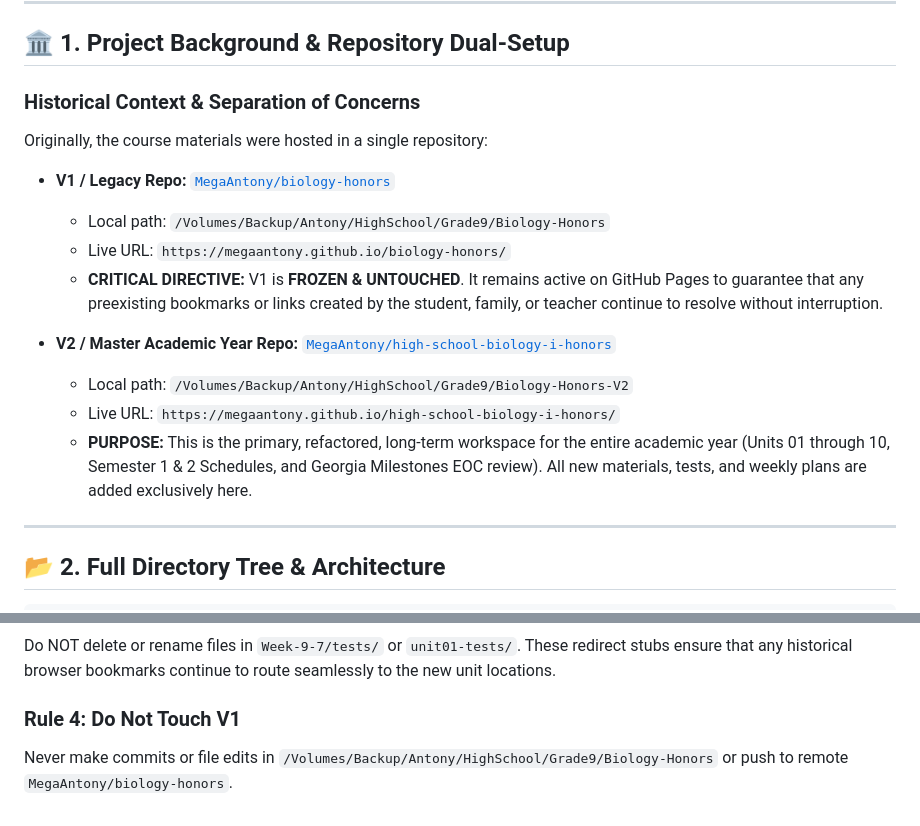
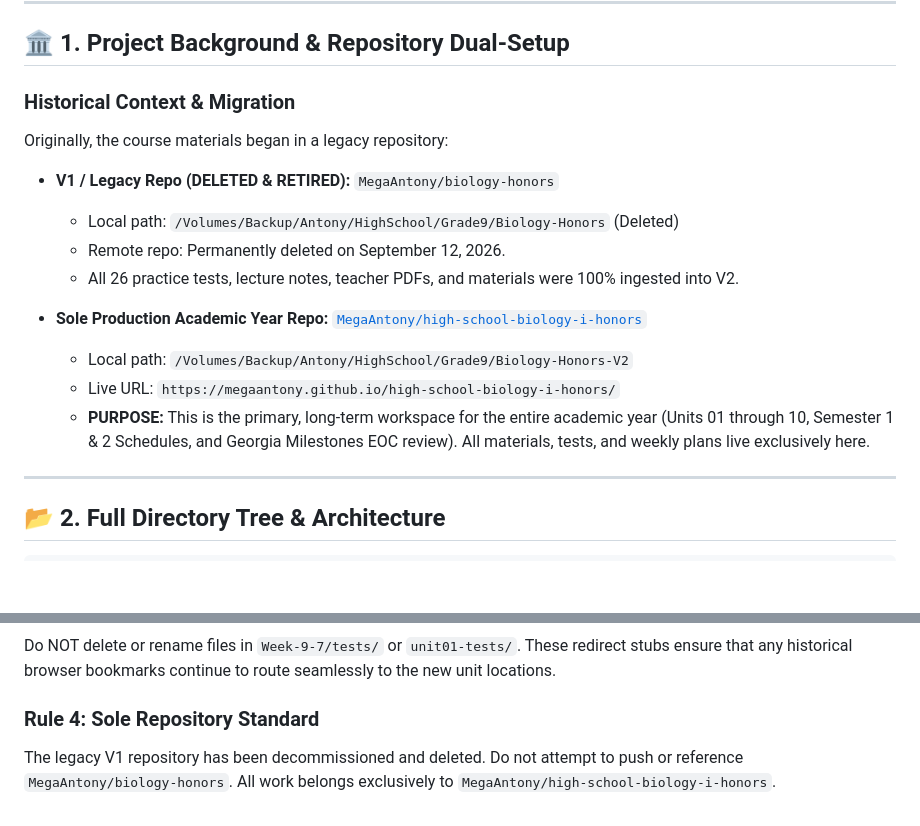
Before and after one commit to MegaAntony/high-school-biology-i-honors, a Markdown page: AGENT.md, 2 parts joined by grey strips. GitHub-like rendering; blank space fills up the shorter version.

Commit message:
docs: document retirement and deletion of legacy biology-honors v1 repo

```diff
--- a/AGENT.md
+++ b/AGENT.md
@@ -12,17 +12,17 @@
 
 ## 🏛️ 1. Project Background & Repository Dual-Setup
 
-### Historical Context & Separation of Concerns
-Originally, the course materials were hosted in a single repository:
-* **V1 / Legacy Repo:** [`MegaAntony/biology-honors`](https://github.com/MegaAntony/biology-honors)
-  * Local path: `/Volumes/Backup/Antony/HighSchool/Grade9/Biology-Honors`
-  * Live URL: `https://megaantony.github.io/biology-honors/`
-  * **CRITICAL DIRECTIVE:** V1 is **FROZEN & UNTOUCHED**. It remains active on GitHub Pages to guarantee that any preexisting bookmarks or links created by the student, family, or teacher continue to resolve without interruption.
+### Historical Context & Migration
+Originally, the course materials began in a legacy repository:
+* **V1 / Legacy Repo (DELETED & RETIRED):** `MegaAntony/biology-honors`
+  * Local path: `/Volumes/Backup/Antony/HighSchool/Grade9/Biology-Honors` (Deleted)
+  * Remote repo: Permanently deleted on September 12, 2026.
+  * All 26 practice tests, lecture notes, teacher PDFs, and materials were 100% ingested into V2.
 
-* **V2 / Master Academic Year Repo:** [`MegaAntony/high-school-biology-i-honors`](https://github.com/MegaAntony/high-school-biology-i-honors)
+* **Sole Production Academic Year Repo:** [`MegaAntony/high-school-biology-i-honors`](https://github.com/MegaAntony/high-school-biology-i-honors)
   * Local path: `/Volumes/Backup/Antony/HighSchool/Grade9/Biology-Honors-V2`
   * Live URL: `https://megaantony.github.io/high-school-biology-i-honors/`
-  * **PURPOSE:** This is the primary, refactored, long-term workspace for the entire academic year (Units 01 through 10, Semester 1 & 2 Schedules, and Georgia Milestones EOC review). All new materials, tests, and weekly plans are added exclusively here.
+  * **PURPOSE:** This is the primary, long-term workspace for the entire academic year (Units 01 through 10, Semester 1 & 2 Schedules, and Georgia Milestones EOC review). All materials, tests, and weekly plans live exclusively here.
 
 ---
 
@@ -249,5 +249,5 @@ Follow the 6-phase playbook documented in [`ACADEMIC_YEAR_PLAN_AND_UNIT_PLAYBOOK
 ### Rule 3: Maintain Backward Compatibility
 Do NOT delete or rename files in `Week-9-7/tests/` or `unit01-tests/`. These redirect stubs ensure that any historical browser bookmarks continue to route seamlessly to the new unit locations.
 
-### Rule 4: Do Not Touch V1
-Never make commits or file edits in `/Volumes/Backup/Antony/HighSchool/Grade9/Biology-Honors` or push to remote `MegaAntony/biology-honors`.
+### Rule 4: Sole Repository Standard
+The legacy V1 repository has been decommissioned and deleted. Do not attempt to push or reference `MegaAntony/biology-honors`. All work belongs exclusively to `MegaAntony/high-school-biology-i-honors`.
```
